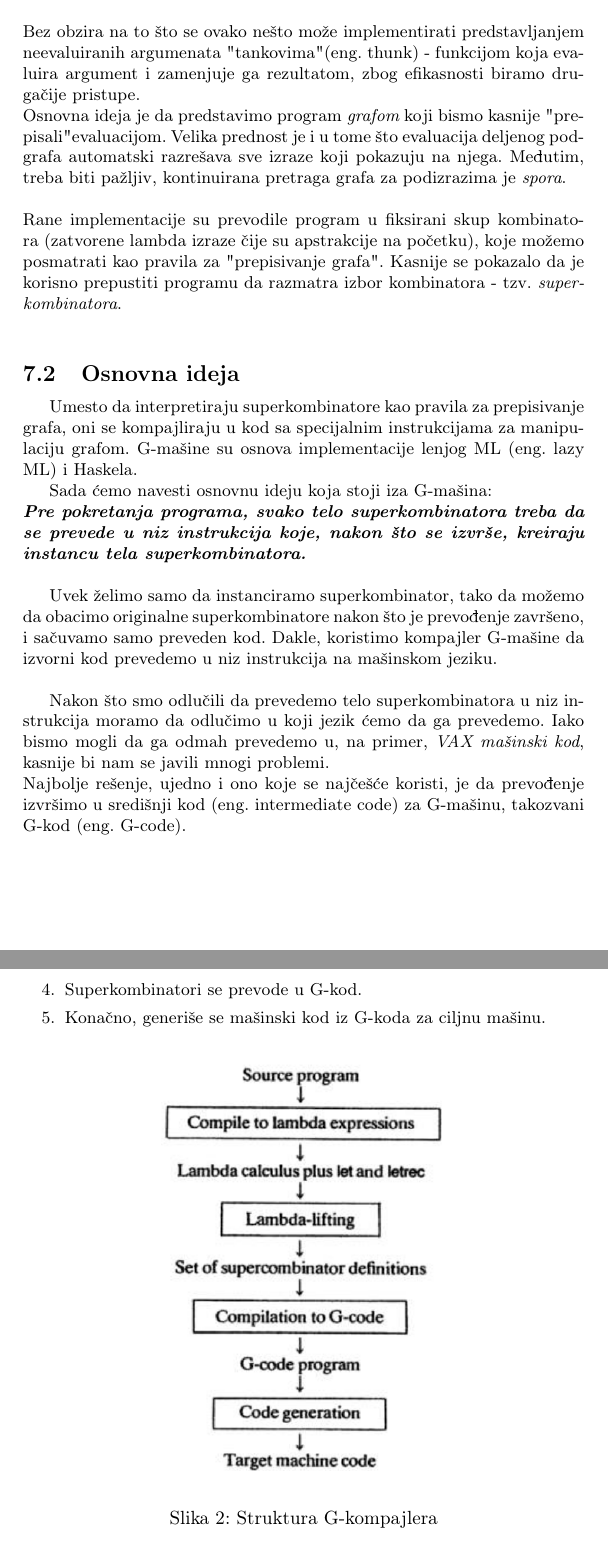
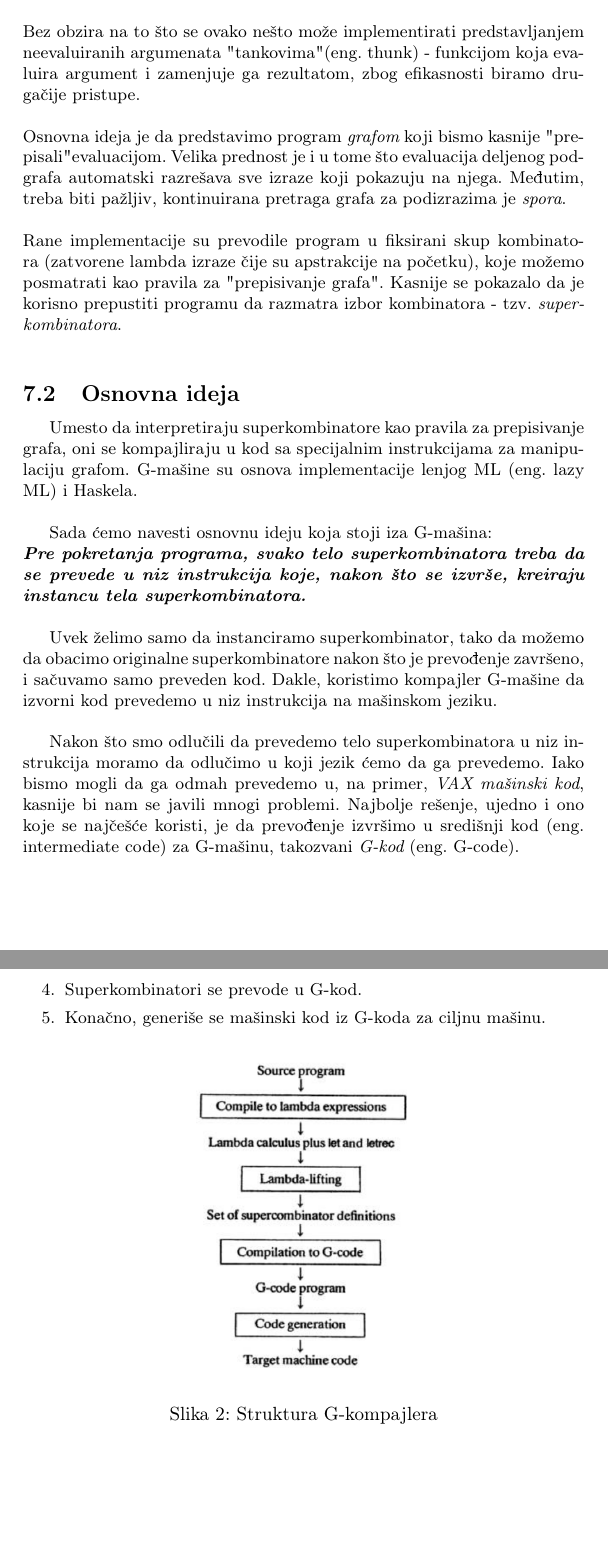
Before and after one commit to djinx/MSNR-seminarski, a LaTeX document (seminarski.tex, which reads sekcije/G.tex): two parts of pages 13 and 14 of 16, joined at a grey line, cut so that both start at the same text, the shorter picture padded with empty space. Compiled offline with pdfLaTeX.

Commit message:
Minor text changes.

```diff
--- a/sekcije/G.tex
+++ b/sekcije/G.tex
@@ -5,12 +5,12 @@ U ovom delu predstavićemo {\em G mašinu} (eng. G-machine), koju su Avgustson i
 
 \subsection{Motivacija}
 Kod {\em lenjih funkcionalnih jezika} funkcije i argumenti konstruktora se evaluiraju samo po potrebi, pa čak i onda najviše samo jednom. \\
-\\Bez obzira na to što se ovako nešto može implementirati predstavljanjem neevaluiranih argumenata "tankovima" (eng. thunk) - funkcijom koja evaluira argument i zamenjuje ga rezultatom, zbog efikasnosti biramo drugačije pristupe. \\Osnovna ideja je da predstavimo program {\em grafom} koji bismo kasnije "prepisali"  evaluacijom. Velika prednost je i u tome što evaluacija deljenog podgrafa automatski razrešava sve izraze koji pokazuju na njega. Međutim, treba biti pažljiv, kontinuirana pretraga grafa za podizrazima je {\em spora}. \\\\
+\\Bez obzira na to što se ovako nešto može implementirati predstavljanjem neevaluiranih argumenata "tankovima" (eng. thunk) - funkcijom koja evaluira argument i zamenjuje ga rezultatom, zbog efikasnosti biramo drugačije pristupe. \\ \\Osnovna ideja je da predstavimo program {\em grafom} koji bismo kasnije "prepisali"  evaluacijom. Velika prednost je i u tome što evaluacija deljenog podgrafa automatski razrešava sve izraze koji pokazuju na njega. Međutim, treba biti pažljiv, kontinuirana pretraga grafa za podizrazima je {\em spora}. \\\\
 Rane implementacije su prevodile program u fiksirani skup kombinatora (zatvorene lambda izraze čije su apstrakcije na početku), koje možemo posmatrati kao pravila za "prepisivanje grafa". Kasnije se pokazalo da je korisno prepustiti programu da razmatra izbor kombinatora - tzv. {\em superkombinatora}. \\ %ovde ide ova ref ] R.J.M. Hughes, Super-combinators: A new implementation method for applicative languages, ACM Symposium on Lisp and Functional Programming, Pittsburgh, Pennsylvania,ACM, August 1982, pp. 1–10.1
 
 
 \subsection{Osnovna ideja}
-Umesto da interpretiraju superkombinatore kao pravila za prepisivanje grafa, oni se kompajliraju u kod sa specijalnim instrukcijama za manipulaciju grafom. G-mašine su osnova implementacije lenjog ML (eng. lazy ML) i Haskela.
+Umesto da interpretiraju superkombinatore kao pravila za prepisivanje grafa, oni se kompajliraju u kod sa specijalnim instrukcijama za manipulaciju grafom. G-mašine su osnova implementacije lenjog ML (eng. lazy ML) i Haskela.\\
 %uz Lazy ML ide L. Augustsson, The interactive lazy ML system, J. Funct.Programming 3 (1) (1993) 77–92, A UZ HASKEL ] L. Augustsson, HBC – The Chalmers Haskell compiler,Web Page, 1999, URL: http://www.cs.chalmers.se/augustss/hbc.html.
 
 Sada ćemo navesti osnovnu ideju koja stoji iza G-mašina: \\
@@ -18,8 +18,8 @@ Sada ćemo navesti osnovnu ideju koja stoji iza G-mašina: \\
 
 Uvek želimo samo da instanciramo superkombinator, tako da možemo da obacimo originalne superkombinatore nakon što je prevođenje završeno, i sačuvamo samo preveden kod. Dakle, koristimo kompajler G-mašine da izvorni kod prevedemo u niz instrukcija na mašinskom jeziku. \\
 
-Nakon što smo odlučili da prevedemo telo superkombinatora u niz instrukcija moramo da odlučimo u koji jezik ćemo da ga prevedemo. Iako bismo mogli da ga odmah prevedemo u, na primer, {\em VAX mašinski kod}, kasnije bi nam se javili mnogi problemi.\\
-Najbolje rešenje, ujedno i ono koje se najčešće koristi, je da prevođenje izvršimo u središnji kod (eng. intermediate code) za G-mašinu, takozvani G-kod (eng. G-code). \\
+Nakon što smo odlučili da prevedemo telo superkombinatora u niz instrukcija moramo da odlučimo u koji jezik ćemo da ga prevedemo. Iako bismo mogli da ga odmah prevedemo u, na primer, {\em VAX mašinski kod}, kasnije bi nam se javili mnogi problemi.
+Najbolje rešenje, ujedno i ono koje se najčešće koristi, je da prevođenje izvršimo u središnji kod (eng. intermediate code) za G-mašinu, takozvani {\em G-kod} (eng. G-code). \\
 
 \subsection{G-kod}
 
@@ -34,12 +34,12 @@ Najbolje rešenje, ujedno i ono koje se najčešće koristi, je da prevođenje i
 %referenca za G kompajler Peyton Jones, Simon L., 1958-The implementation of functional programming languages.'7th May 1986.'Bibliography: p.Includes index.I. Functional programming languages. I. Title.QA76.7.P495 1987 005.13'3 86-20535 ISBN 0-13-453333-X
 \begin{figure}[h!]
 \begin{center}
-\includegraphics[scale=0.4]{gkomp.png}
+\includegraphics[scale=0.3]{gkomp.png}
 \end{center}
 \caption{Struktura G-kompajlera}
 \label{fig:gcompiler}
 \end{figure}
-%referenca za primer i vise info o G masinama Implementing Functional Languages:a tutorial Simon L Peyton Jones Department of Computing Science, University of Glasgow and David R LesterDepartment of Computer Science, University of Manchesterc 1991
+
 \begin{primer}
 Predstavimo sad način na koji funkcioniše kompajler za G mašinu razmatrajući sledeću funkciju:\\
 f g x = K (g x)\\
```
Also changed, not shown: sekcije/G.tex (2 more changed lines), 1 other file.
